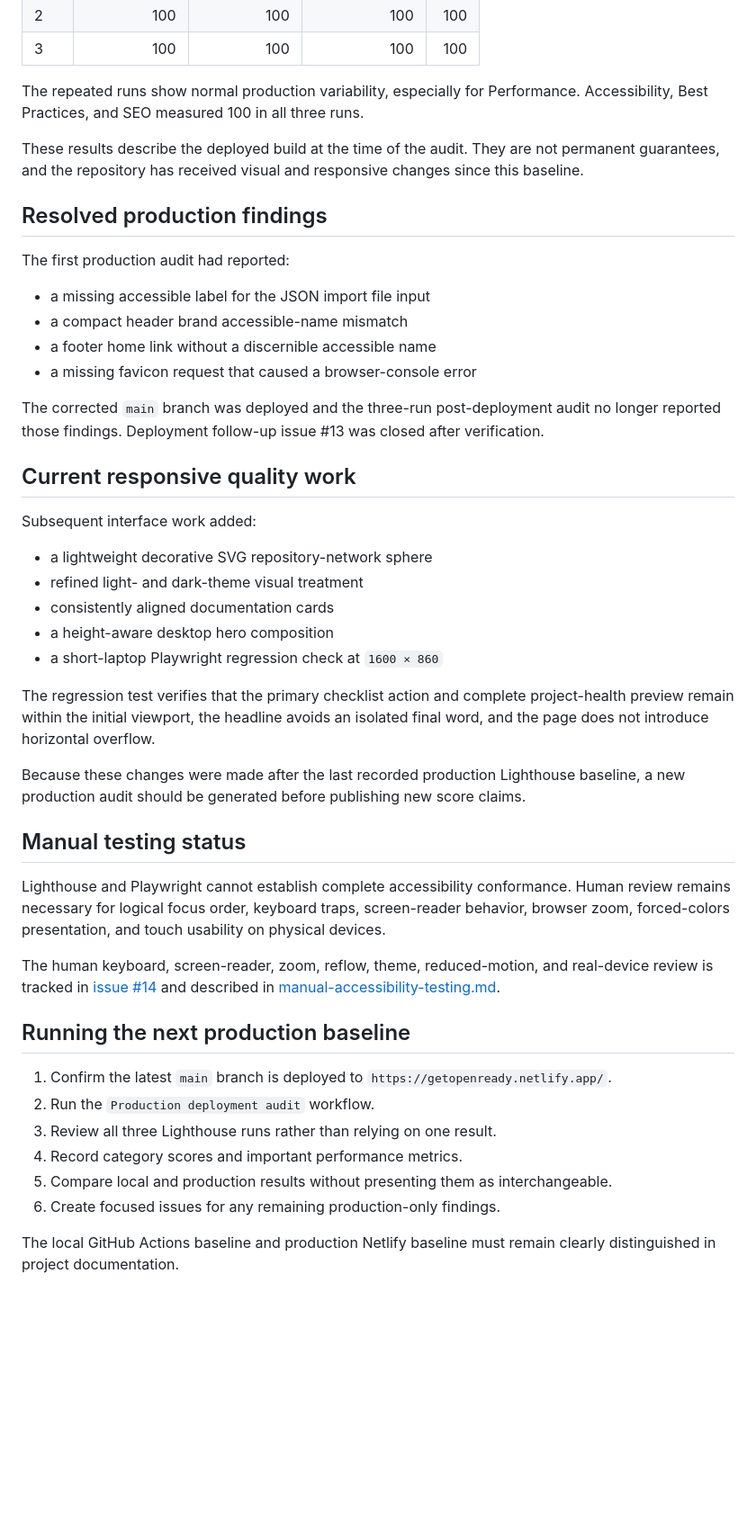
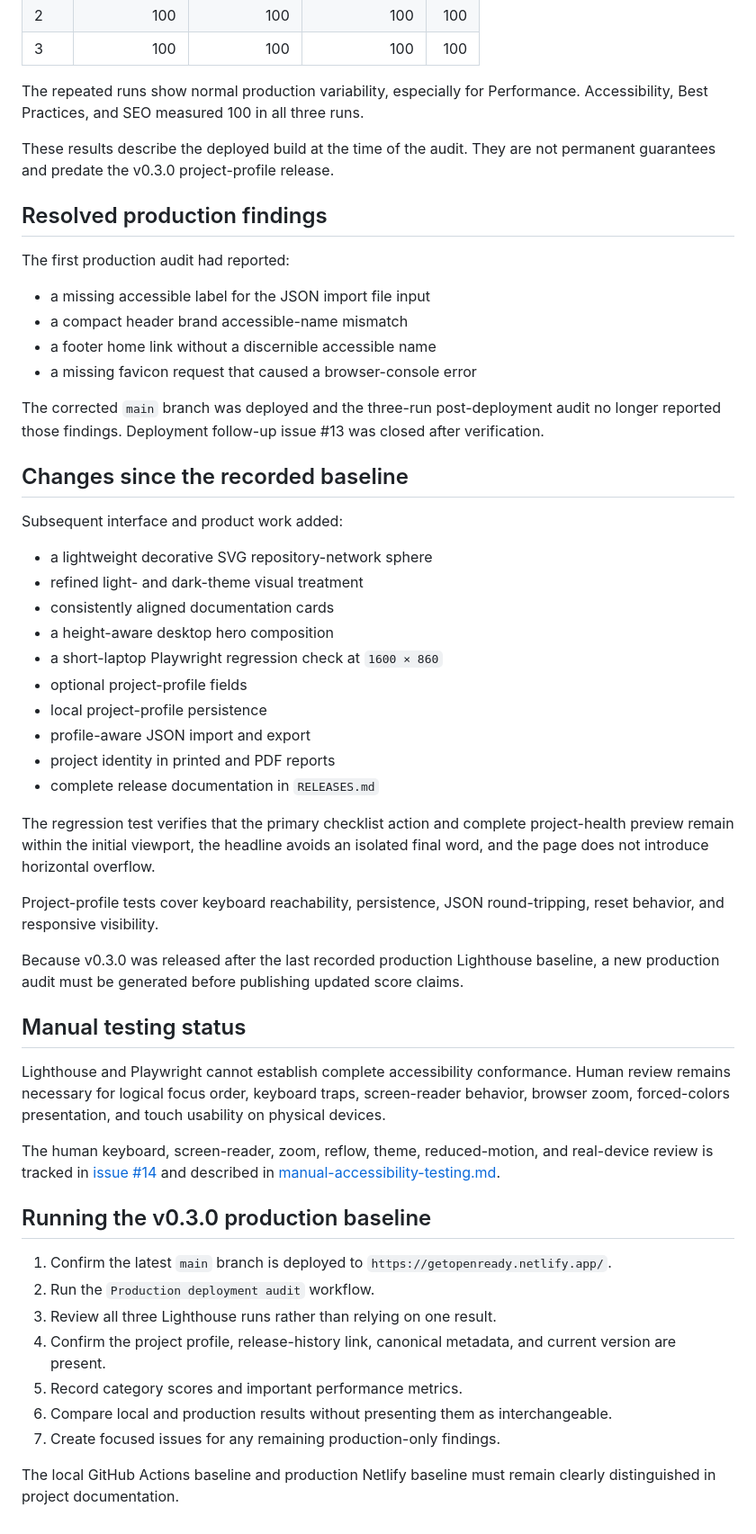
Before and after one commit to Jpelotea/openready, a Markdown page: docs/production-audit.md, the part around one of its changes. Shown at 90% size. Drawn GitHub-style; blank space fills up the shorter version.

Commit message:
Mark v0.3.0 as awaiting a fresh production audit

```diff
--- a/docs/production-audit.md
+++ b/docs/production-audit.md
@@ -35,7 +36,7 @@ Observed response protections included:
 
 The repeated runs show normal production variability, especially for Performance. Accessibility, Best Practices, and SEO measured 100 in all three runs.
 
-These results describe the deployed build at the time of the audit. They are not permanent guarantees, and the repository has received visual and responsive changes since this baseline.
+These results describe the deployed build at the time of the audit. They are not permanent guarantees and predate the v0.3.0 project-profile release.
 
 ## Resolved production findings
 
@@ -48,19 +49,26 @@ The first production audit had reported:
 
 The corrected `main` branch was deployed and the three-run post-deployment audit no longer reported those findings. Deployment follow-up issue #13 was closed after verification.
 
-## Current responsive quality work
+## Changes since the recorded baseline
 
-Subsequent interface work added:
+Subsequent interface and product work added:
 
 - a lightweight decorative SVG repository-network sphere
 - refined light- and dark-theme visual treatment
 - consistently aligned documentation cards
 - a height-aware desktop hero composition
 - a short-laptop Playwright regression check at `1600 × 860`
+- optional project-profile fields
+- local project-profile persistence
+- profile-aware JSON import and export
+- project identity in printed and PDF reports
+- complete release documentation in `RELEASES.md`
 
 The regression test verifies that the primary checklist action and complete project-health preview remain within the initial viewport, the headline avoids an isolated final word, and the page does not introduce horizontal overflow.
 
-Because these changes were made after the last recorded production Lighthouse baseline, a new production audit should be generated before publishing new score claims.
+Project-profile tests cover keyboard reachability, persistence, JSON round-tripping, reset behavior, and responsive visibility.
+
+Because v0.3.0 was released after the last recorded production Lighthouse baseline, a new production audit must be generated before publishing updated score claims.
 
 ## Manual testing status
 
@@ -68,13 +76,14 @@ Lighthouse and Playwright cannot establish complete accessibility conformance. H
 
 The human keyboard, screen-reader, zoom, reflow, theme, reduced-motion, and real-device review is tracked in [issue #14](https://github.com/Jpelotea/openready/issues/14) and described in [manual-accessibility-testing.md](manual-accessibility-testing.md).
 
-## Running the next production baseline
+## Running the v0.3.0 production baseline
 
 1. Confirm the latest `main` branch is deployed to `https://getopenready.netlify.app/`.
 2. Run the `Production deployment audit` workflow.
 3. Review all three Lighthouse runs rather than relying on one result.
-4. Record category scores and important performance metrics.
-5. Compare local and production results without presenting them as interchangeable.
-6. Create focused issues for any remaining production-only findings.
+4. Confirm the project profile, release-history link, canonical metadata, and current version are present.
+5. Record category scores and important performance metrics.
+6. Compare local and production results without presenting them as interchangeable.
+7. Create focused issues for any remaining production-only findings.
 
 The local GitHub Actions baseline and production Netlify baseline must remain clearly distinguished in project documentation.
```
Also changed, not shown: other parts of docs/production-audit.md (+3 -2 lines).
